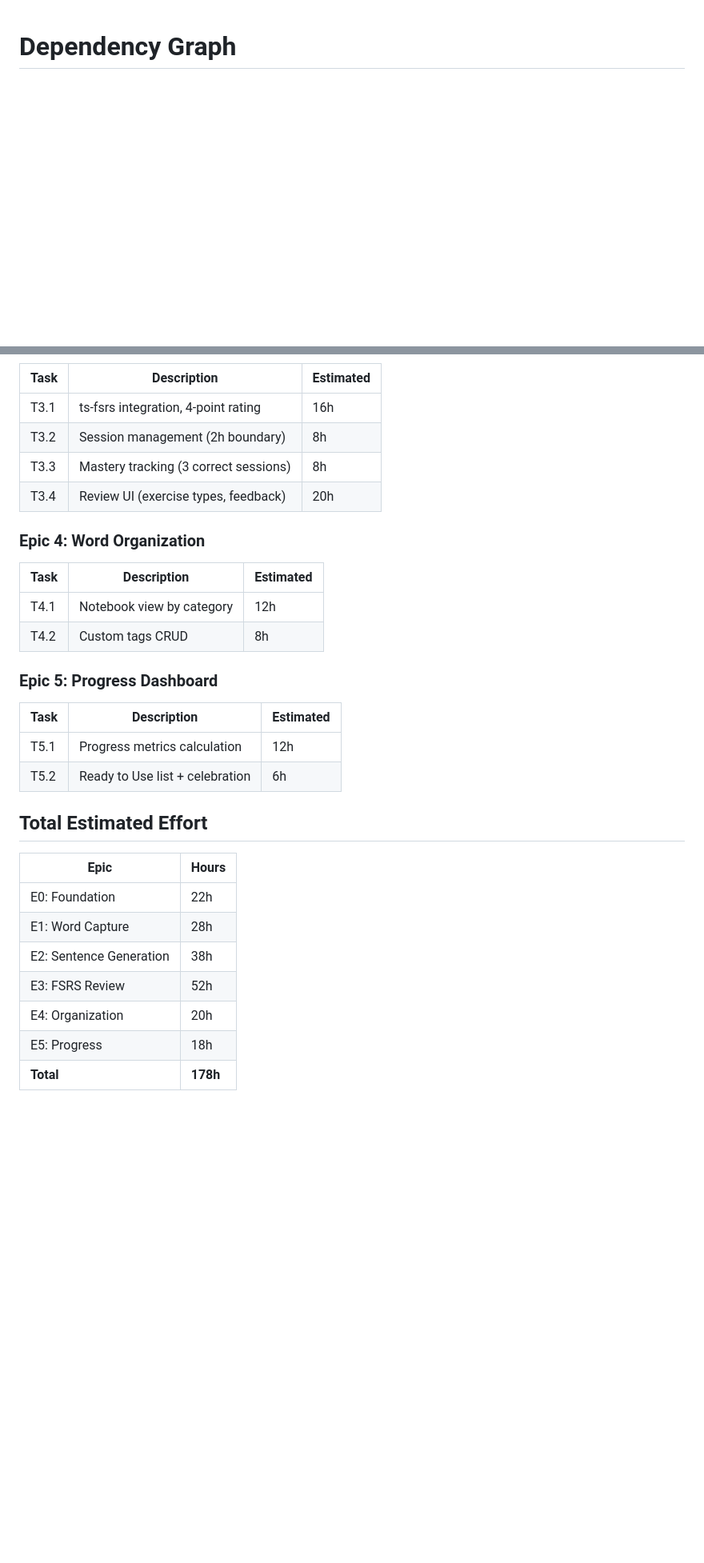
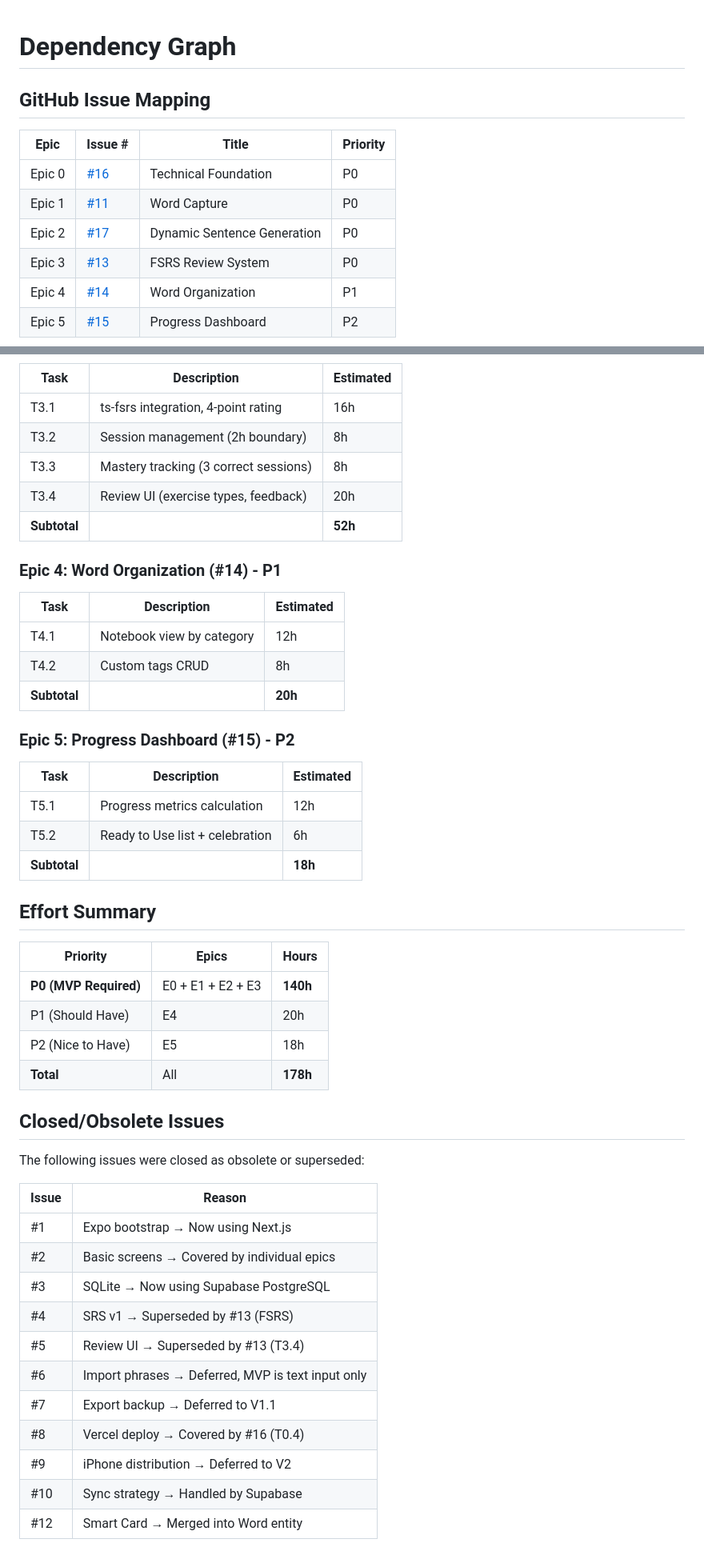
Before and after one commit to ksimons29/learnthelanguageyoulivein, a Markdown page: docs/engineering/dependency_graph.md, 2 parts joined by grey strips. Shown at 80% size. Drawn GitHub-style; blank space fills up the shorter version.

````diff
--- a/docs/engineering/dependency_graph.md
+++ b/docs/engineering/dependency_graph.md
@@ -1,4 +1,15 @@
 # Dependency Graph
+
+## GitHub Issue Mapping
+
+| Epic | Issue # | Title | Priority |
+|------|---------|-------|----------|
+| Epic 0 | [#16](https://github.com/ksimons29/learnthelanguageyoulivein/issues/16) | Technical Foundation | P0 |
+| Epic 1 | [#11](https://github.com/ksimons29/learnthelanguageyoulivein/issues/11) | Word Capture | P0 |
+| Epic 2 | [#17](https://github.com/ksimons29/learnthelanguageyoulivein/issues/17) | Dynamic Sentence Generation | P0 |
+| Epic 3 | [#13](https://github.com/ksimons29/learnthelanguageyoulivein/issues/13) | FSRS Review System | P0 |
+| Epic 4 | [#14](https://github.com/ksimons29/learnthelanguageyoulivein/issues/14) | Word Organization | P1 |
+| Epic 5 | [#15](https://github.com/ksimons29/learnthelanguageyoulivein/issues/15) | Progress Dashboard | P2 |
 
 ```mermaid
 graph TD
@@ -145,27 +164,45 @@ Foundation → Word Capture → Sentence Generation → FSRS Review → Progress
 | T3.2 | Session management (2h boundary) | 8h |
 | T3.3 | Mastery tracking (3 correct sessions) | 8h |
 | T3.4 | Review UI (exercise types, feedback) | 20h |
+| **Subtotal** | | **52h** |
 
-### Epic 4: Word Organization
+### Epic 4: Word Organization (#14) - P1
 | Task | Description | Estimated |
 |------|-------------|-----------|
 | T4.1 | Notebook view by category | 12h |
 | T4.2 | Custom tags CRUD | 8h |
+| **Subtotal** | | **20h** |
 
-### Epic 5: Progress Dashboard
+### Epic 5: Progress Dashboard (#15) - P2
 | Task | Description | Estimated |
 |------|-------------|-----------|
 | T5.1 | Progress metrics calculation | 12h |
 | T5.2 | Ready to Use list + celebration | 6h |
+| **Subtotal** | | **18h** |
 
-## Total Estimated Effort
+## Effort Summary
 
-| Epic | Hours |
-|------|-------|
-| E0: Foundation | 22h |
-| E1: Word Capture | 28h |
-| E2: Sentence Generation | 38h |
-| E3: FSRS Review | 52h |
-| E4: Organization | 20h |
-| E5: Progress | 18h |
-| **Total** | **178h** |
+| Priority | Epics | Hours |
+|----------|-------|-------|
+| **P0 (MVP Required)** | E0 + E1 + E2 + E3 | **140h** |
+| P1 (Should Have) | E4 | 20h |
+| P2 (Nice to Have) | E5 | 18h |
+| **Total** | All | **178h** |
+
+## Closed/Obsolete Issues
+
+The following issues were closed as obsolete or superseded:
+
+| Issue | Reason |
+|-------|--------|
+| #1 | Expo bootstrap → Now using Next.js |
+| #2 | Basic screens → Covered by individual epics |
+| #3 | SQLite → Now using Supabase PostgreSQL |
+| #4 | SRS v1 → Superseded by #13 (FSRS) |
+| #5 | Review UI → Superseded by #13 (T3.4) |
+| #6 | Import phrases → Deferred, MVP is text input only |
+| #7 | Export backup → Deferred to V1.1 |
+| #8 | Vercel deploy → Covered by #16 (T0.4) |
+| #9 | iPhone distribution → Deferred to V2 |
+| #10 | Sync strategy → Handled by Supabase |
+| #12 | Smart Card → Merged into Word entity |
````
Also changed, not shown: other parts of docs/engineering/dependency_graph.md (+46 -38 lines).
